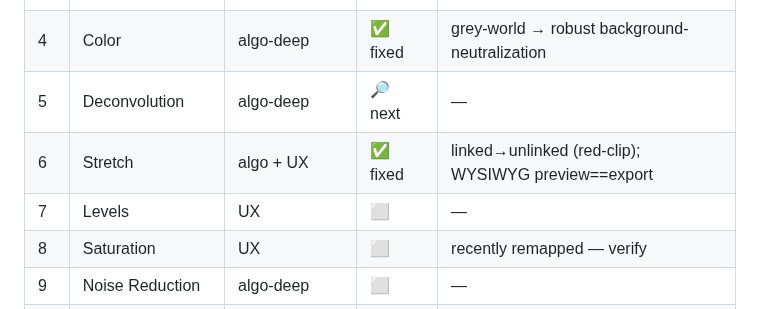
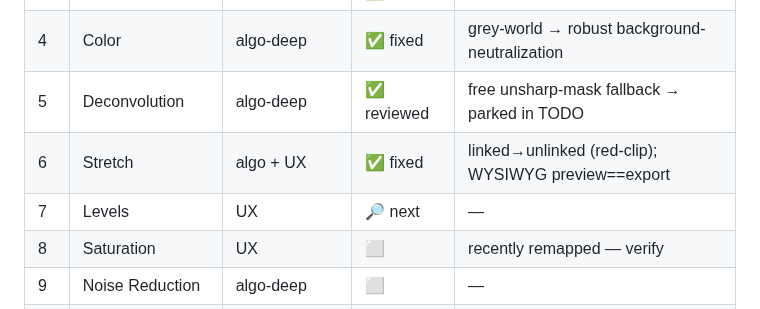
Before and after one commit to astehn/nocturne, a Markdown page: docs/audit/PIPELINE_AUDIT.md, the part around the change. Drawn GitHub-style.

```diff
--- a/docs/audit/PIPELINE_AUDIT.md
+++ b/docs/audit/PIPELINE_AUDIT.md
@@ -19,9 +19,9 @@ shares theirs, so convergence is a real signal.
 | 2 | Crop | UX | ✅ fixed | unlink ✅ shipped; brightness-framing parked |
 | 3 | Background | UX + algo | ✅ fixed | GraXpert strengths |
 | 4 | Color | algo-deep | ✅ fixed | grey-world → robust background-neutralization |
-| 5 | Deconvolution | algo-deep | 🔎 next | — |
+| 5 | Deconvolution | algo-deep | ✅ reviewed | free unsharp-mask fallback → parked in TODO |
 | 6 | Stretch | algo + UX | ✅ fixed | linked→unlinked (red-clip); WYSIWYG preview==export |
-| 7 | Levels | UX | ⬜ | — |
+| 7 | Levels | UX | 🔎 next | — |
 | 8 | Saturation | UX | ⬜ | recently remapped — verify |
 | 9 | Noise Reduction | algo-deep | ⬜ | — |
 | 10 | Local Contrast | algo + UX | ⬜ | — |
```
Also changed, not shown: TODO.md (+23 -2 lines).
